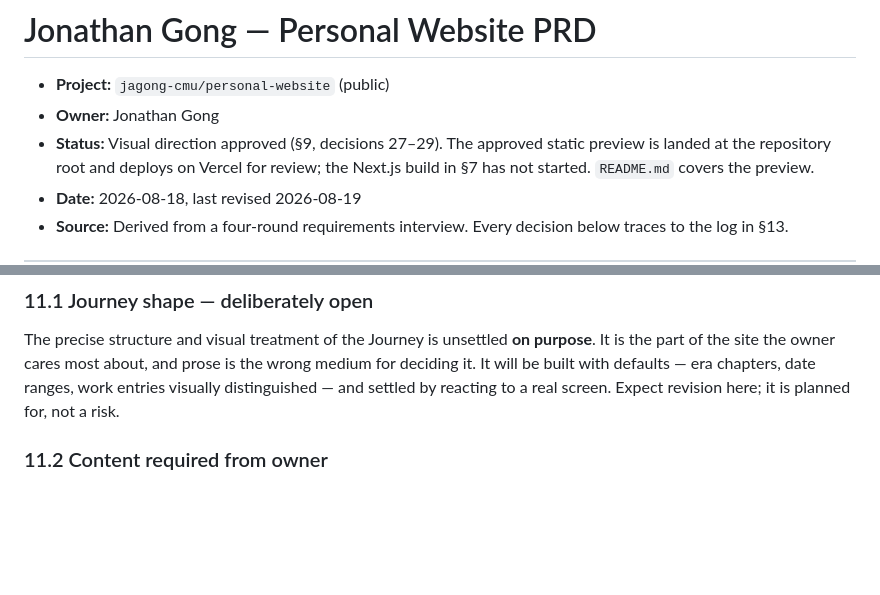
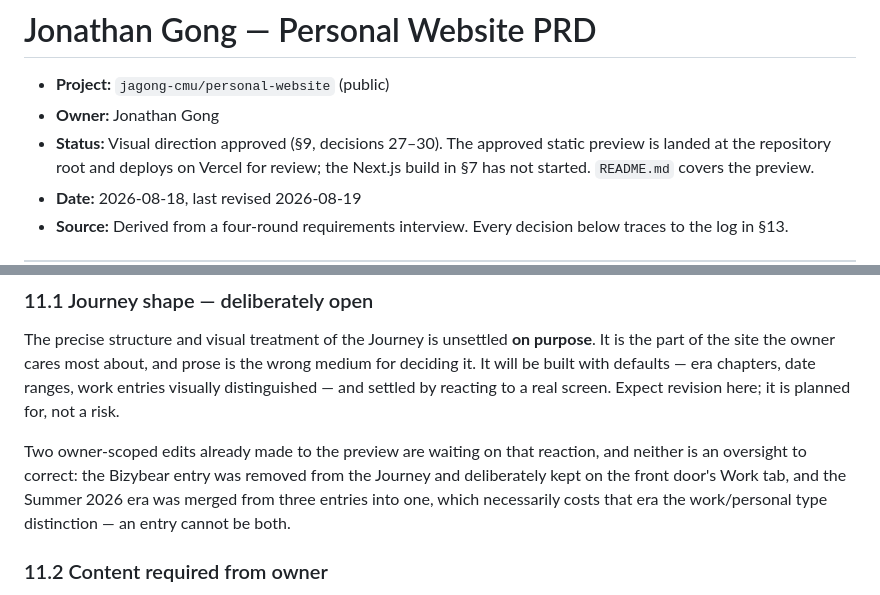
Before and after one commit to jagong-cmu/personal-website, a Markdown page: PRD.md, 2 parts joined by grey strips. Drawn GitHub-style; blank space fills up the shorter version.

Commit message:
no-mistakes(document): sync PRD status and Journey open items with content edits

```diff
--- a/PRD.md
+++ b/PRD.md
@@ -2,7 +2,7 @@
 
 - **Project:** `jagong-cmu/personal-website` (public)
 - **Owner:** Jonathan Gong
-- **Status:** Visual direction approved (§9, decisions 27–29). The approved static preview
+- **Status:** Visual direction approved (§9, decisions 27–30). The approved static preview
   is landed at the repository root and deploys on Vercel for review; the Next.js build in
   §7 has not started. `README.md` covers the preview.
 - **Date:** 2026-08-18, last revised 2026-08-19
@@ -215,6 +215,8 @@ loosen the rule above — the launch is still stages 2–4 shipping together.
 ### 11.1 Journey shape — deliberately open
 The precise structure and visual treatment of the Journey is unsettled **on purpose**. It is the part of the site the owner cares most about, and prose is the wrong medium for deciding it. It will be built with defaults — era chapters, date ranges, work entries visually distinguished — and settled by reacting to a real screen. Expect revision here; it is planned for, not a risk.
 
+Two owner-scoped edits already made to the preview are waiting on that reaction, and neither is an oversight to correct: the Bizybear entry was removed from the Journey and deliberately kept on the front door's Work tab, and the Summer 2026 era was merged from three entries into one, which necessarily costs that era the work/personal type distinction — an entry cannot be both.
+
 ### 11.2 Content required from owner
 Supplied 2026-08-19 and now living in the root static preview: work experience, the
 curated projects, awards, the three social accounts (GitHub, LinkedIn, email), and
```
